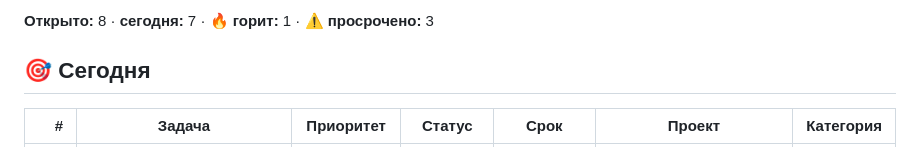
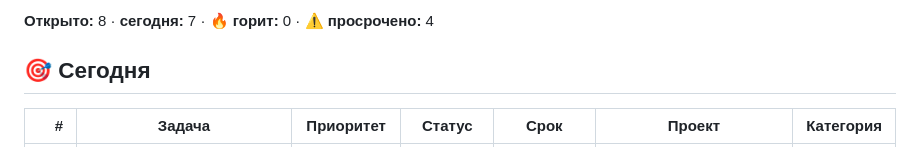
Before and after one commit to del0x3/taskflow, a Markdown page: DASHBOARD.md, the part around one of its changes. Rendered like a GitHub page.

```diff
--- a/DASHBOARD.md
+++ b/DASHBOARD.md
@@ -4,5 +4,5 @@
 
-**Открыто:** 8 · **сегодня:** 7 · **🔥 горит:** 1 · **⚠️ просрочено:** 3
+**Открыто:** 8 · **сегодня:** 7 · **🔥 горит:** 0 · **⚠️ просрочено:** 4
 
 ## 🎯 Сегодня
 | # | Задача | Приоритет | Статус | Срок | Проект | Категория |
```
Also changed, not shown: other parts of DASHBOARD.md (+2 -2 lines).
